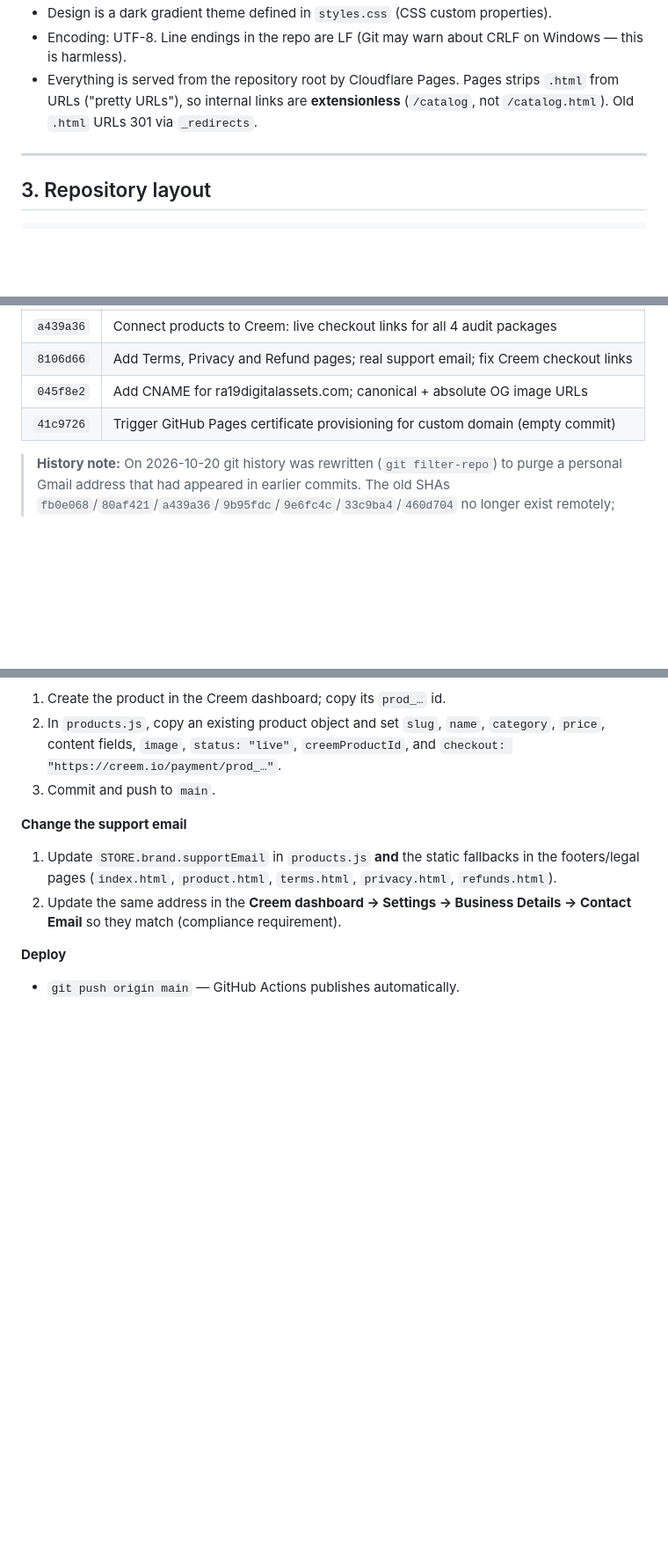
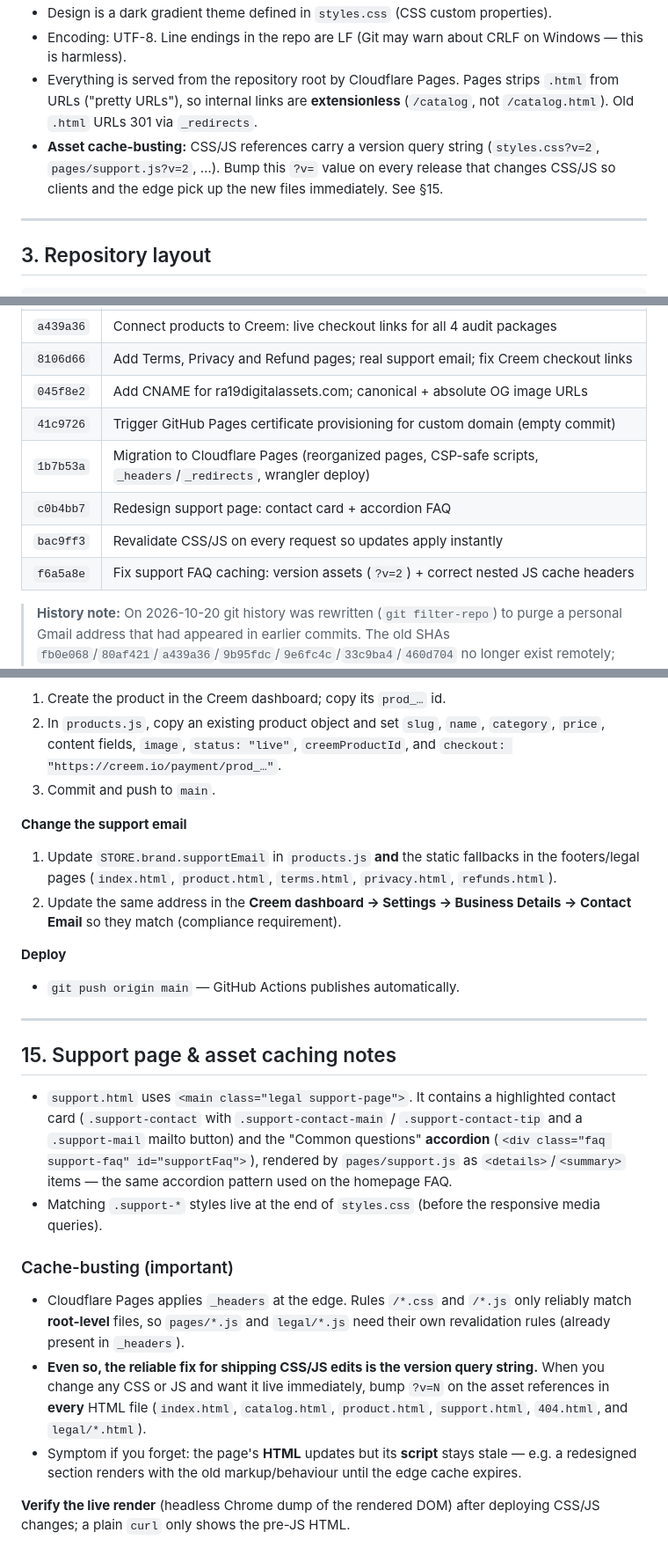
Before and after one commit to ra19store/ra19-digital-assets, a Markdown page: README.md, 3 parts joined by grey strips. Shown at 88% size. Rendered like a GitHub page; blank space fills up the shorter version.

Commit message:
docs: update README for support page redesign + asset cache-busting
- Document support-page contact card and accordion FAQ
- Add section 15: support page layout + ?v= cache-busting guidance
- Note _headers nested-JS revalidation and the stale-script symptom
- Extend commit history table with migration + fix commits

```diff
--- a/README.md
+++ b/README.md
@@ -41,6 +41,9 @@ static build deployed to **Cloudflare Pages** behind the custom domain
 - Everything is served from the repository root by Cloudflare Pages. Pages strips `.html`
   from URLs ("pretty URLs"), so internal links are **extensionless** (`/catalog`, not
   `/catalog.html`). Old `.html` URLs 301 via `_redirects`.
+- **Asset cache-busting:** CSS/JS references carry a version query string
+  (`styles.css?v=2`, `pages/support.js?v=2`, …). Bump this `?v=` value on every release that
+  changes CSS/JS so clients and the edge pick up the new files immediately. See §15.
 
 ---
 
@@ -264,6 +267,10 @@ links, support email forwarding, and four live Creem checkout products.
 | `8106d66` | Add Terms, Privacy and Refund pages; real support email; fix Creem checkout links |
 | `045f8e2` | Add CNAME for ra19digitalassets.com; canonical + absolute OG image URLs |
 | `41c9726` | Trigger GitHub Pages certificate provisioning for custom domain (empty commit) |
+| `1b7b53a` | Migration to Cloudflare Pages (reorganized pages, CSP-safe scripts, `_headers`/`_redirects`, wrangler deploy) |
+| `c0b4bb7` | Redesign support page: contact card + accordion FAQ |
+| `bac9ff3` | Revalidate CSS/JS on every request so updates apply instantly |
+| `f6a5a8e` | Fix support FAQ caching: version assets (`?v=2`) + correct nested JS cache headers |
 
 > **History note:** On 2026-10-20 git history was rewritten (`git filter-repo`) to purge a
 > personal Gmail address that had appeared in earlier commits. The old SHAs
@@ -320,3 +327,29 @@ keep the Creem key server-side only (it is never needed by the static site).
 
 **Deploy**
 - `git push origin main` — GitHub Actions publishes automatically.
+
+---
+
+## 15. Support page & asset caching notes
+
+- `support.html` uses `<main class="legal support-page">`. It contains a highlighted contact
+  card (`.support-contact` with `.support-contact-main` / `.support-contact-tip` and a
+  `.support-mail` mailto button) and the "Common questions" **accordion**
+  (`<div class="faq support-faq" id="supportFaq">`), rendered by `pages/support.js` as
+  `<details>`/`<summary>` items — the same accordion pattern used on the homepage FAQ.
+- Matching `.support-*` styles live at the end of `styles.css` (before the responsive media
+  queries).
+
+### Cache-busting (important)
+- Cloudflare Pages applies `_headers` at the edge. Rules `/*.css` and `/*.js` only reliably
+  match **root-level** files, so `pages/*.js` and `legal/*.js` need their own revalidation
+  rules (already present in `_headers`).
+- **Even so, the reliable fix for shipping CSS/JS edits is the version query string.** When you
+  change any CSS or JS and want it live immediately, bump `?v=N` on the asset references in
+  **every** HTML file (`index.html`, `catalog.html`, `product.html`, `support.html`,
+  `404.html`, and `legal/*.html`).
+- Symptom if you forget: the page's **HTML** updates but its **script** stays stale — e.g. a
+  redesigned section renders with the old markup/behaviour until the edge cache expires.
+
+**Verify the live render** (headless Chrome dump of the rendered DOM) after deploying CSS/JS
+changes; a plain `curl` only shows the pre-JS HTML.
```
Also changed, not shown: other parts of README.md (+1 -1 lines).
